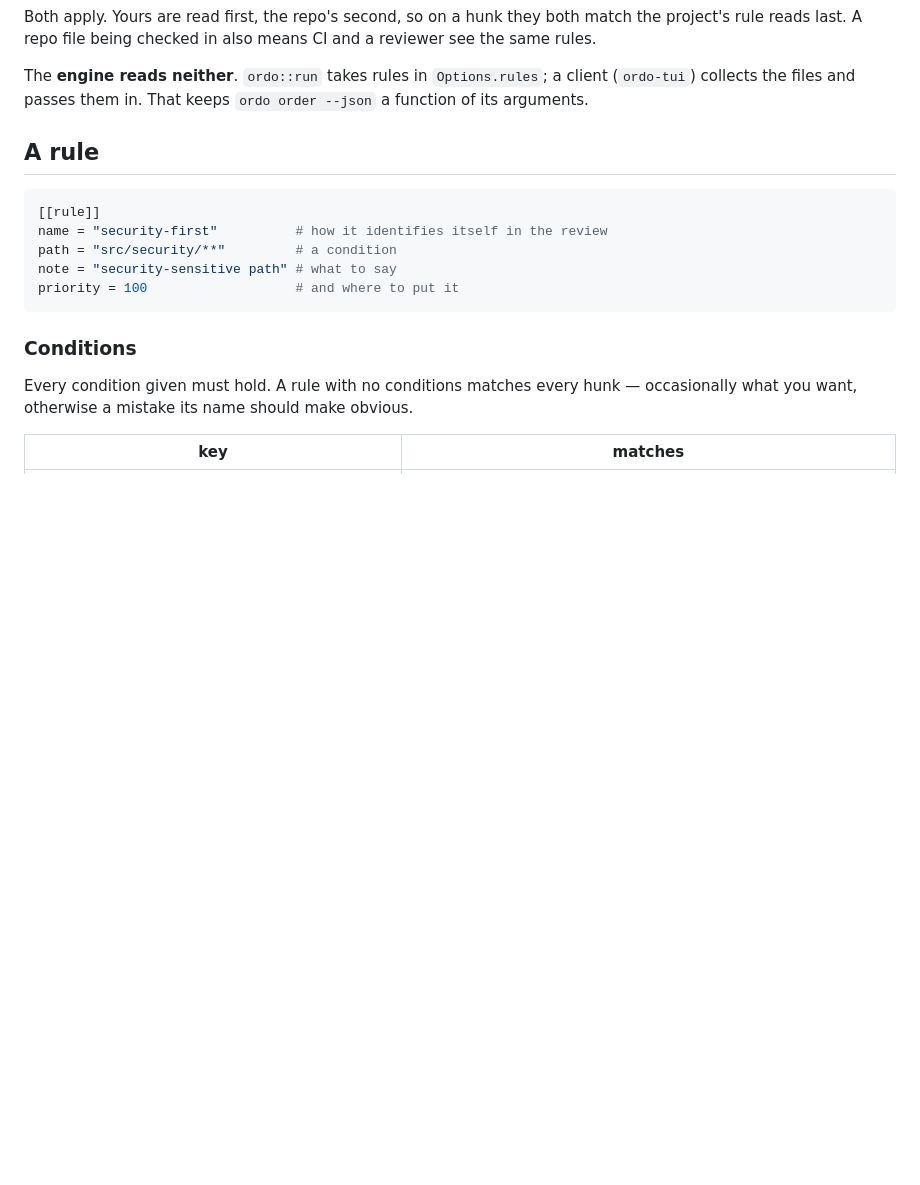
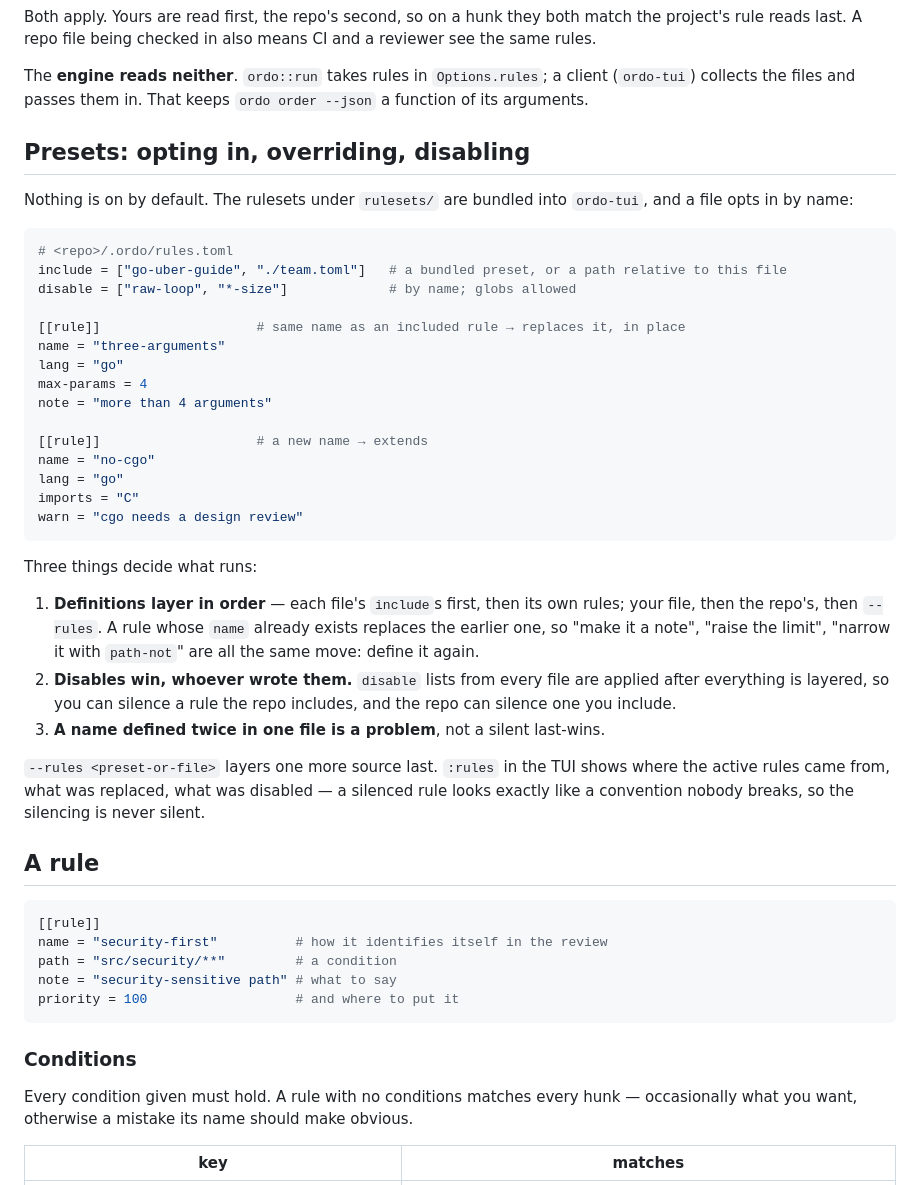
Before and after one commit to FoamScience/ordo, a Markdown page: docs/rules.md, the part around the change. GitHub-like rendering; blank space fills up the shorter version.

````diff
--- a/docs/rules.md
+++ b/docs/rules.md
@@ -21,6 +21,45 @@ and a reviewer see the same rules.
 The **engine reads neither**. `ordo::run` takes rules in `Options.rules`; a
 client (`ordo-tui`) collects the files and passes them in. That keeps
 `ordo order --json` a function of its arguments.
+
+## Presets: opting in, overriding, disabling
+
+Nothing is on by default. The rulesets under `rulesets/` are bundled into
+`ordo-tui`, and a file opts in by name:
+
+```toml
+# <repo>/.ordo/rules.toml
+include = ["go-uber-guide", "./team.toml"]   # a bundled preset, or a path relative to this file
+disable = ["raw-loop", "*-size"]             # by name; globs allowed
+
+[[rule]]                    # same name as an included rule → replaces it, in place
+name = "three-arguments"
+lang = "go"
+max-params = 4
+note = "more than 4 arguments"
+
+[[rule]]                    # a new name → extends
+name = "no-cgo"
+lang = "go"
+imports = "C"
+warn = "cgo needs a design review"
+```
+
+Three things decide what runs:
+
+1. **Definitions layer in order** — each file's `include`s first, then its own
+   rules; your file, then the repo's, then `--rules`. A rule whose `name` already
+   exists replaces the earlier one, so "make it a note", "raise the limit",
+   "narrow it with `path-not`" are all the same move: define it again.
+2. **Disables win, whoever wrote them.** `disable` lists from every file are
+   applied after everything is layered, so you can silence a rule the repo
+   includes, and the repo can silence one you include.
+3. **A name defined twice in one file is a problem**, not a silent last-wins.
+
+`--rules <preset-or-file>` layers one more source last. `:rules` in the TUI shows
+where the active rules came from, what was replaced, what was disabled — a
+silenced rule looks exactly like a convention nobody breaks, so the silencing is
+never silent.
 
 ## A rule
 
````
Also changed, not shown: README.md (+20 -4 lines).
